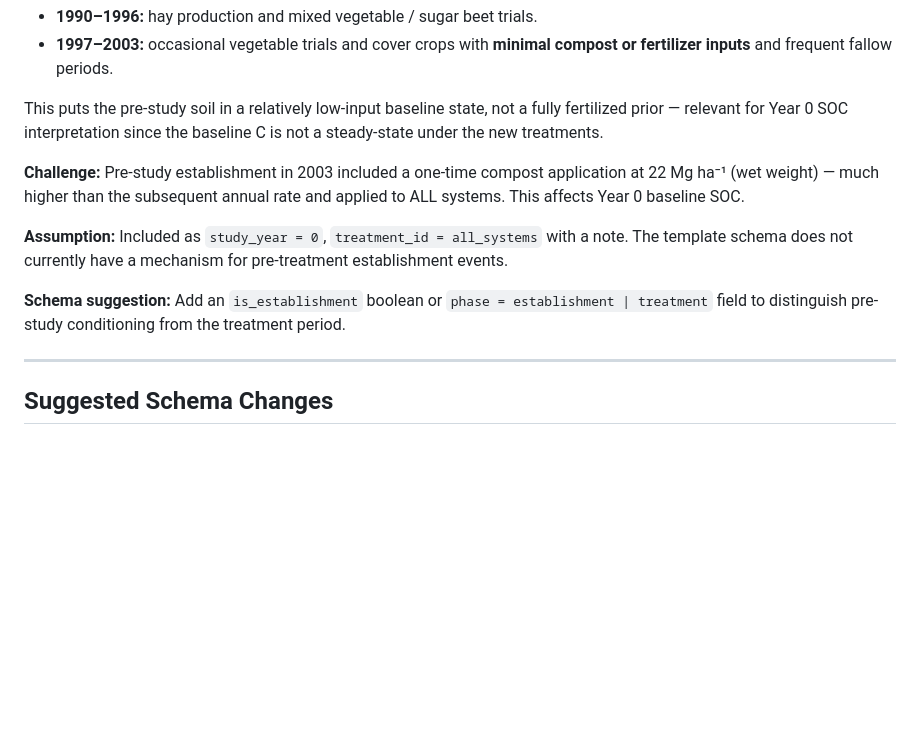
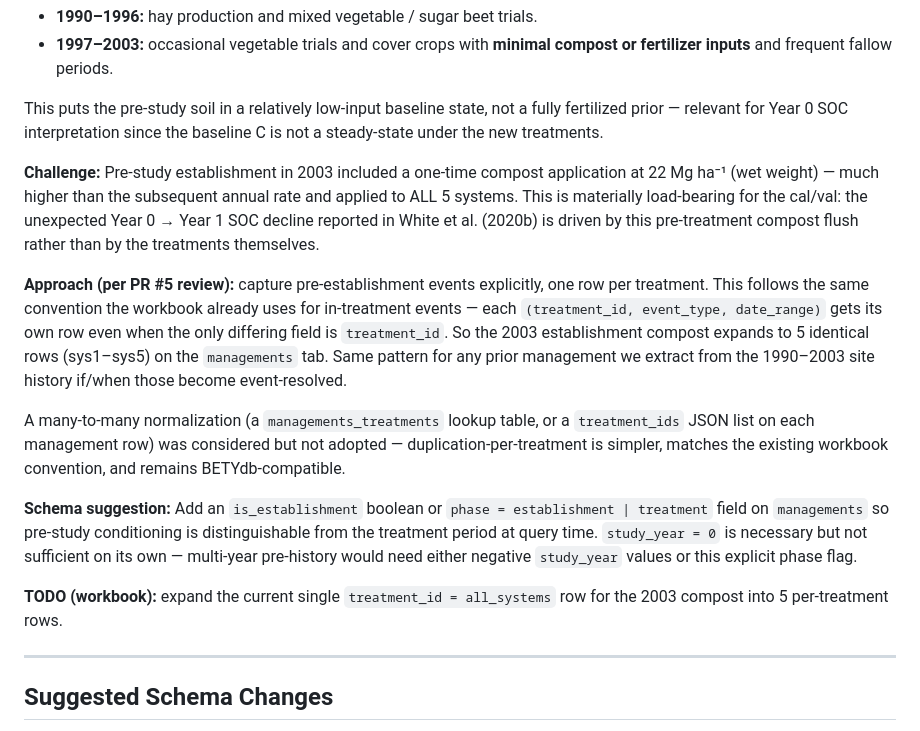
Before and after one commit to ccmmf/uncertainty, a Markdown page: data_raw/white_salinas_2020/data_entry_report.md, the part around the change. Rendered like a GitHub page; blank space fills up the shorter version.

Commit message:
Capture pre-establishment events one-row-per-treatment per PR #5 review; note phase flag still needed

```diff
--- a/data_raw/white_salinas_2020/data_entry_report.md
+++ b/data_raw/white_salinas_2020/data_entry_report.md
@@ -167,15 +167,34 @@ since the baseline C is not a steady-state under the new treatments.
 
 **Challenge:** Pre-study establishment in 2003 included a one-time compost
 application at 22 Mg ha⁻¹ (wet weight) — much higher than the subsequent
-annual rate and applied to ALL systems. This affects Year 0 baseline SOC.
+annual rate and applied to ALL 5 systems. This is materially load-bearing
+for the cal/val: the unexpected Year 0 → Year 1 SOC decline reported in
+White et al. (2020b) is driven by this pre-treatment compost flush rather
+than by the treatments themselves.
 
-**Assumption:** Included as `study_year = 0`, `treatment_id = all_systems`
-with a note. The template schema does not currently have a mechanism for
-pre-treatment establishment events.
+**Approach (per PR #5 review):** capture pre-establishment events
+explicitly, one row per treatment. This follows the same convention the
+workbook already uses for in-treatment events — each `(treatment_id,
+event_type, date_range)` gets its own row even when the only differing
+field is `treatment_id`. So the 2003 establishment compost expands to 5
+identical rows (sys1–sys5) on the `managements` tab. Same pattern for any
+prior management we extract from the 1990–2003 site history if/when
+those become event-resolved.
+
+A many-to-many normalization (a `managements_treatments` lookup table, or
+a `treatment_ids` JSON list on each management row) was considered but
+not adopted — duplication-per-treatment is simpler, matches the existing
+workbook convention, and remains BETYdb-compatible.
 
 **Schema suggestion:** Add an `is_establishment` boolean or
-`phase = establishment | treatment` field to distinguish pre-study
-conditioning from the treatment period.
+`phase = establishment | treatment` field on `managements` so pre-study
+conditioning is distinguishable from the treatment period at query time.
+`study_year = 0` is necessary but not sufficient on its own — multi-year
+pre-history would need either negative `study_year` values or this
+explicit phase flag.
+
+**TODO (workbook):** expand the current single `treatment_id =
+all_systems` row for the 2003 compost into 5 per-treatment rows.
 
 ---
 
```
